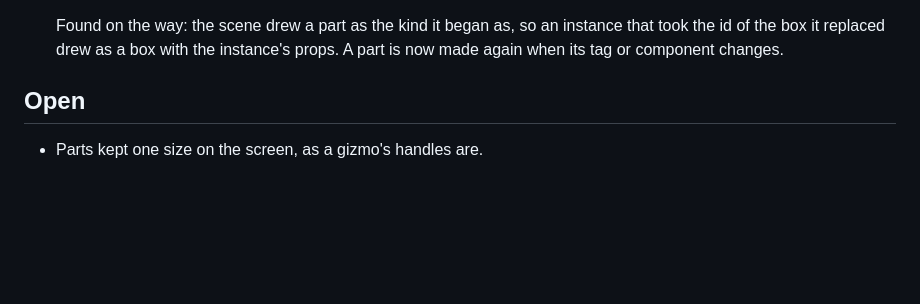
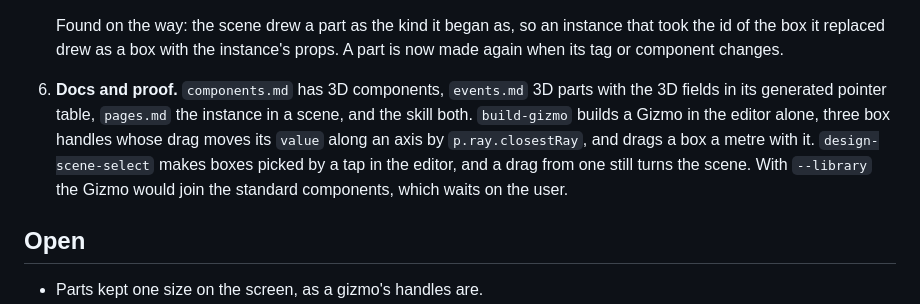
Before and after one commit to KosmosisDire/rant-hmi, a Markdown page: docs/design/components-3d.md, the part around the change. Drawn GitHub-style; blank space fills up the shorter version.

Commit message:
Record the docs and the hand made proof

```diff
--- a/docs/design/components-3d.md
+++ b/docs/design/components-3d.md
@@ -108,6 +108,13 @@ B. Both hear it, as on a page, and the scene's handlers skip a press on a part t
    Found on the way: the scene drew a part as the kind it began as, so an instance that took the
    id of the box it replaced drew as a box with the instance's props. A part is now made again
    when its tag or component changes.
+6. **Docs and proof.** `components.md` has 3D components, `events.md` 3D parts with the 3D
+   fields in its generated pointer table, `pages.md` the instance in a scene, and the skill both.
+   `build-gizmo` builds a Gizmo in the editor alone, three box handles whose drag moves its
+   `value` along an axis by `p.ray.closestRay`, and drags a box a metre with it.
+   `design-scene-select` makes boxes picked by a tap in the editor, and a drag from one still
+   turns the scene. With `--library` the Gizmo would join the standard components, which waits
+   on the user.
 
 ## Open
 
```
